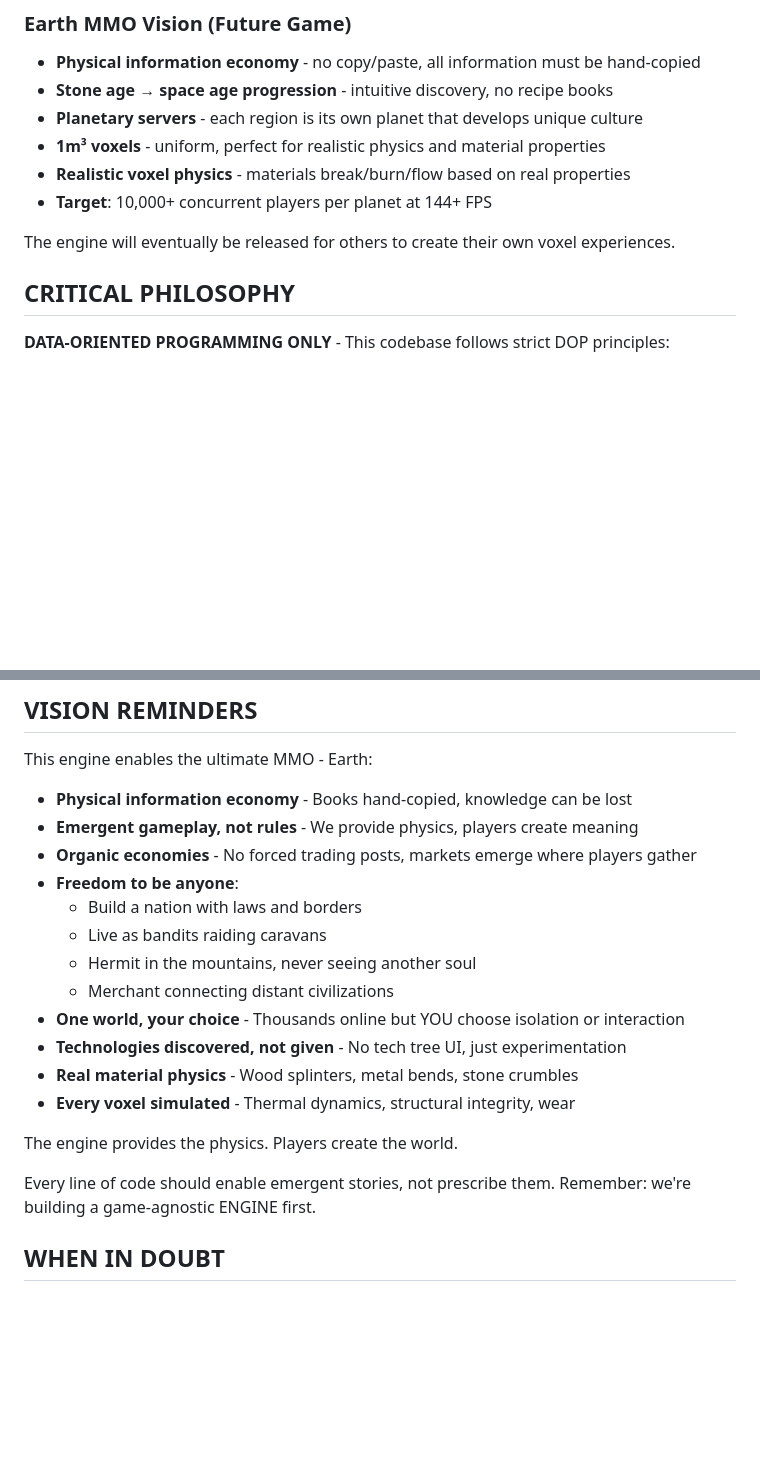
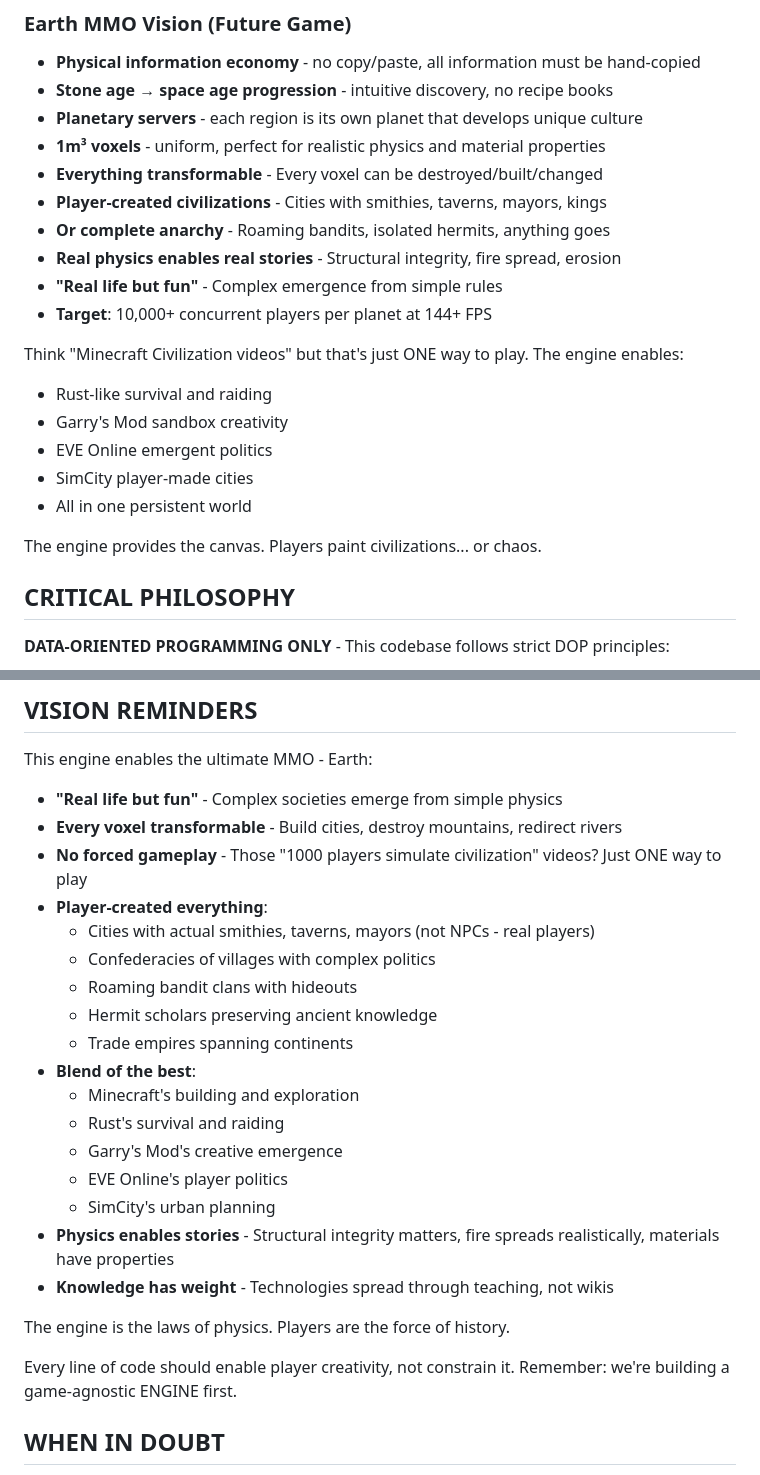
Before and after one commit to noahsabaj/earth-engine, a Markdown page: CLAUDE.md, 2 parts joined by grey strips. Rendered like a GitHub page; blank space fills up the shorter version.

Commit message:
Expand Earth MMO vision: "Real life but fun" with endless emergence
Vision crystallized:
- Every voxel transformable - build cities, destroy mountains, redirect rivers
- "1000 players simulate civilization" videos are just ONE way to play
- Player-created everything (not NPCs):
  - Cities with smithies, taverns, mayors, kings
  - Village confederacies with complex politics
  - Roaming bandit clans with secret hideouts
  - Hermit scholars preserving knowledge
  - Continental trade empires
- Best of all worlds combined:
  - Minecraft's building freedom
  - Rust's survival intensity
  - Garry's Mod's creative emergence
  - EVE Online's player politics
  - SimCity's urban planning
- "Real life but fun" - complex emergence from simple physics

The key insight: The engine doesn't code social systems. It provides physics.
Players naturally create mayors, markets, and meaning.

Updated mantra: "The engine is the laws of physics. Players are the force of history."

This is why 1m³ voxels, realistic physics, and no crashes matter - they enable
player stories that could never be scripted.

🤖 Generated with [Claude Code](https://claude.ai/code)

Co-Authored-By: Claude <noreply@anthropic.com>

```diff
--- a/CLAUDE.md
+++ b/CLAUDE.md
@@ -20,10 +20,21 @@ This is **Earth Engine** - a frontier SOTA voxel game engine. We are building in
 - **Stone age → space age progression** - intuitive discovery, no recipe books
 - **Planetary servers** - each region is its own planet that develops unique culture
 - **1m³ voxels** - uniform, perfect for realistic physics and material properties
-- **Realistic voxel physics** - materials break/burn/flow based on real properties
+- **Everything transformable** - Every voxel can be destroyed/built/changed
+- **Player-created civilizations** - Cities with smithies, taverns, mayors, kings
+- **Or complete anarchy** - Roaming bandits, isolated hermits, anything goes
+- **Real physics enables real stories** - Structural integrity, fire spread, erosion
+- **"Real life but fun"** - Complex emergence from simple rules
 - **Target**: 10,000+ concurrent players per planet at 144+ FPS
 
-The engine will eventually be released for others to create their own voxel experiences.
+Think "Minecraft Civilization videos" but that's just ONE way to play. The engine enables:
+- Rust-like survival and raiding
+- Garry's Mod sandbox creativity
+- EVE Online emergent politics
+- SimCity player-made cities
+- All in one persistent world
+
+The engine provides the canvas. Players paint civilizations... or chaos.
 
 ## CRITICAL PHILOSOPHY
 **DATA-ORIENTED PROGRAMMING ONLY** - This codebase follows strict DOP principles:
@@ -231,22 +242,27 @@ fn generate_chunk(data: &mut ChunkData, gen_params: &GenParams) {
 
 ## VISION REMINDERS
 This engine enables the ultimate MMO - Earth:
-- **Physical information economy** - Books hand-copied, knowledge can be lost
-- **Emergent gameplay, not rules** - We provide physics, players create meaning
-- **Organic economies** - No forced trading posts, markets emerge where players gather
-- **Freedom to be anyone**:
-  - Build a nation with laws and borders
-  - Live as bandits raiding caravans
-  - Hermit in the mountains, never seeing another soul
-  - Merchant connecting distant civilizations
-- **One world, your choice** - Thousands online but YOU choose isolation or interaction
-- **Technologies discovered, not given** - No tech tree UI, just experimentation
-- **Real material physics** - Wood splinters, metal bends, stone crumbles
-- **Every voxel simulated** - Thermal dynamics, structural integrity, wear
+- **"Real life but fun"** - Complex societies emerge from simple physics
+- **Every voxel transformable** - Build cities, destroy mountains, redirect rivers
+- **No forced gameplay** - Those "1000 players simulate civilization" videos? Just ONE way to play
+- **Player-created everything**:
+  - Cities with actual smithies, taverns, mayors (not NPCs - real players)
+  - Confederacies of villages with complex politics
+  - Roaming bandit clans with hideouts
+  - Hermit scholars preserving ancient knowledge
+  - Trade empires spanning continents
+- **Blend of the best**:
+  - Minecraft's building and exploration
+  - Rust's survival and raiding
+  - Garry's Mod's creative emergence
+  - EVE Online's player politics
+  - SimCity's urban planning
+- **Physics enables stories** - Structural integrity matters, fire spreads realistically, materials have properties
+- **Knowledge has weight** - Technologies spread through teaching, not wikis
 
-The engine provides the physics. Players create the world.
+The engine is the laws of physics. Players are the force of history.
 
-Every line of code should enable emergent stories, not prescribe them. Remember: we're building a game-agnostic ENGINE first.
+Every line of code should enable player creativity, not constrain it. Remember: we're building a game-agnostic ENGINE first.
 
 ## WHEN IN DOUBT
 1. Choose performance over "clean" code
```
